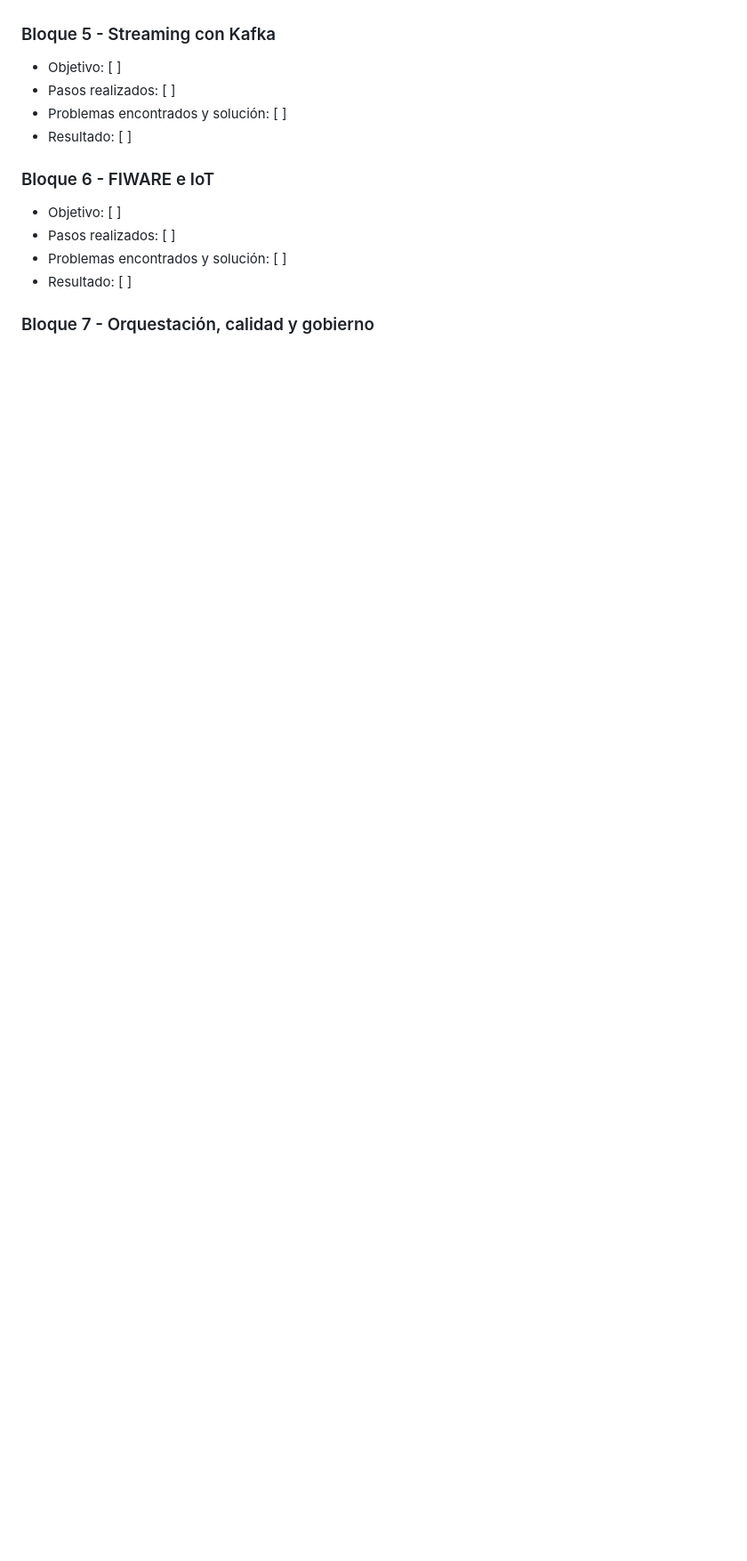
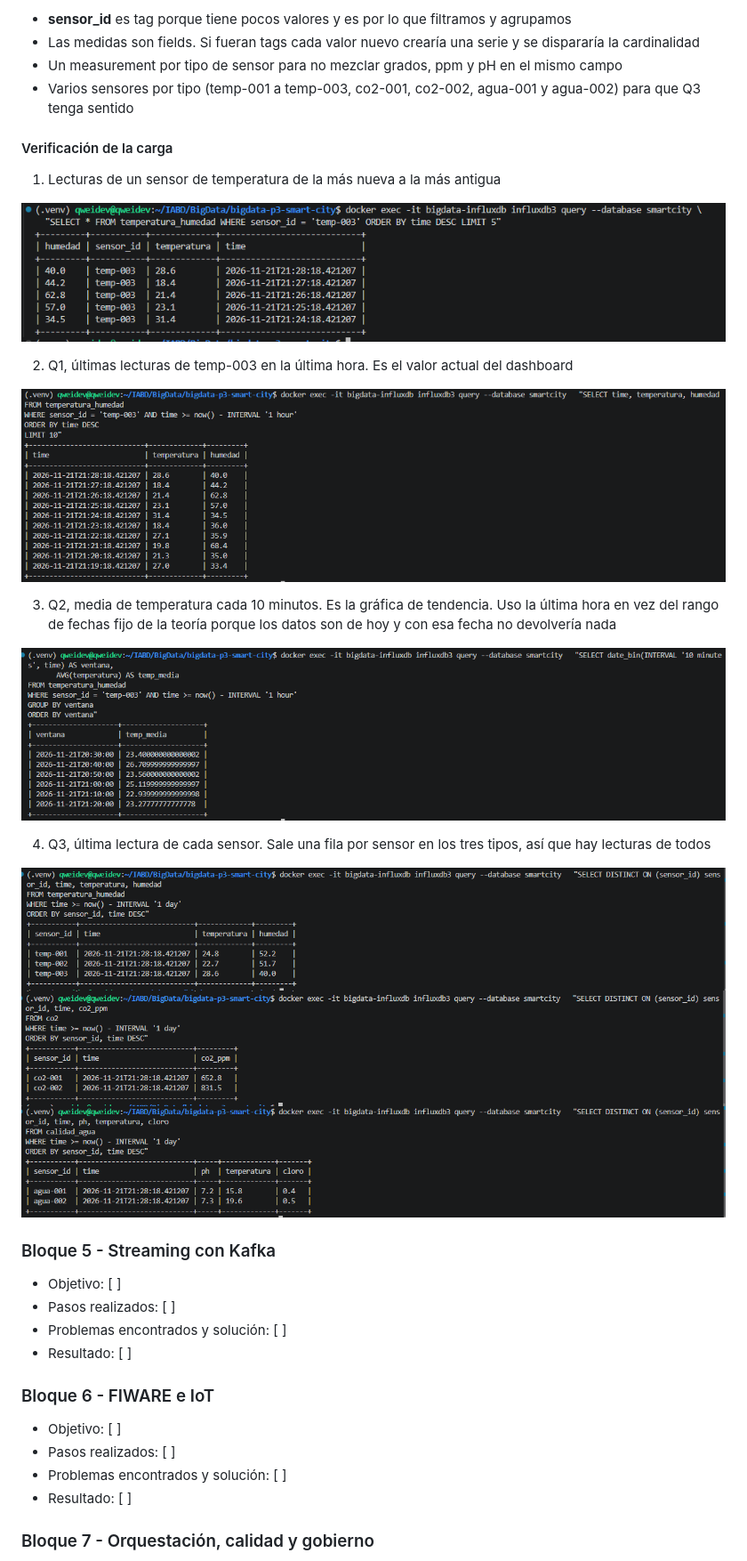
Before and after one commit to QiweiLiuYang/bigdata-p3-smart-city, a Markdown page: README.md, the part around one of its changes. Shown at 89% size. GitHub-like rendering; pictures changed too: docs/imagenes_bloque2/consulta.png (added), docs/imagenes_bloque2/consulta_q1.png (added), docs/imagenes_bloque2/consulta_q2.png (added); blank space fills up the shorter version.

```diff
--- a/README.md
+++ b/README.md
@@ -106,3 +158,27 @@ Perderemos los datos que no estén guardados en volumenes persistidos
+- **sensor_id** es tag porque tiene pocos valores y es por lo que filtramos y agrupamos
+- Las medidas son fields. Si fueran tags cada valor nuevo crearía una serie y se dispararía la cardinalidad
+- Un measurement por tipo de sensor para no mezclar grados, ppm y pH en el mismo campo
+- Varios sensores por tipo (temp-001 a temp-003, co2-001, co2-002, agua-001 y agua-002) para que Q3 tenga sentido
+
+#### Verificación de la carga
+
+1. Lecturas de un sensor de temperatura de la más nueva a la más antigua
+
+![Lecturas de temp-003](docs/imagenes_bloque2/consulta.png)
+
+2. Q1, últimas lecturas de temp-003 en la última hora. Es el valor actual del dashboard
+
+![Q1](docs/imagenes_bloque2/consulta_q1.png)
+
+3. Q2, media de temperatura cada 10 minutos. Es la gráfica de tendencia. Uso la última hora en vez del rango de fechas fijo de la teoría porque los datos son de hoy y con esa fecha no devolvería nada
+
+![Q2](docs/imagenes_bloque2/consulta_q2.png)
+
+4. Q3, última lectura de cada sensor. Sale una fila por sensor en los tres tipos, así que hay lecturas de todos
+
+![Q3 temperatura y humedad](docs/imagenes_bloque2/consulta_q3_temperatura_humedad.png)
+![Q3 CO2](docs/imagenes_bloque2/consulta_q3_co2.png)
+![Q3 calidad del agua](docs/imagenes_bloque2/consulta_q3_calidad_agua.png)
 
 <!--
 ### Bloque 3 - Data Lake
```
Also changed, not shown: other parts of README.md (+63 -11 lines).
